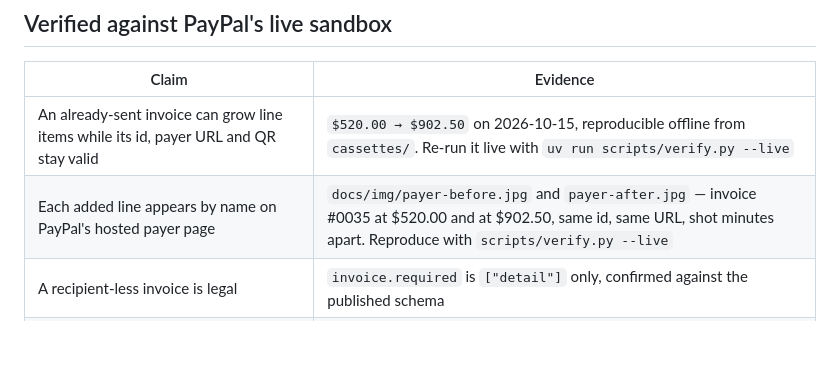
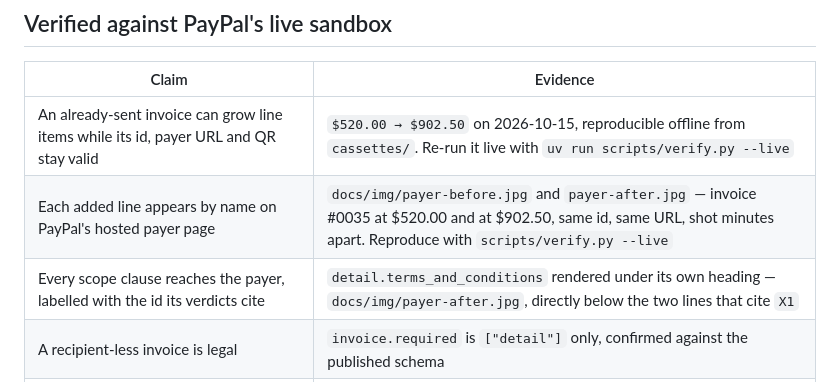
Before and after one commit to aviralgarg05/unlogged, a Markdown page: docs/HONESTY.md, the part around the change. Rendered like a GitHub page; blank space fills up the shorter version.

```diff
--- a/docs/HONESTY.md
+++ b/docs/HONESTY.md
@@ -8,6 +8,7 @@ Written so a judge does not have to find any of this out by reading the source.
 |---|---|
 | An already-sent invoice can grow line items while its id, payer URL and QR stay valid | `$520.00 → $902.50` on 2026-10-15, reproducible offline from `cassettes/`. Re-run it live with `uv run scripts/verify.py --live` |
 | Each added line appears by name on PayPal's hosted payer page | `docs/img/payer-before.jpg` and `payer-after.jpg` — invoice #0035 at $520.00 and at $902.50, same id, same URL, shot minutes apart. Reproduce with `scripts/verify.py --live` |
+| Every scope clause reaches the payer, labelled with the id its verdicts cite | `detail.terms_and_conditions` rendered under its own heading — `docs/img/payer-after.jpg`, directly below the two lines that cite `X1` |
 | A recipient-less invoice is legal | `invoice.required` is `["detail"]` only, confirmed against the published schema |
 | Silent send lands on `UNPAID` with no email | `POST /{id}/send` with both notify flags false |
 | `early_payment_discount` is accepted with 201 and silently dropped | `scripts/repro_discount_defect.py`, four term/date combinations |
```
Also changed, not shown: README.md (+19 -2 lines), docs/img/payer-after.jpg, docs/img/payer-before.jpg, 12 other files.
